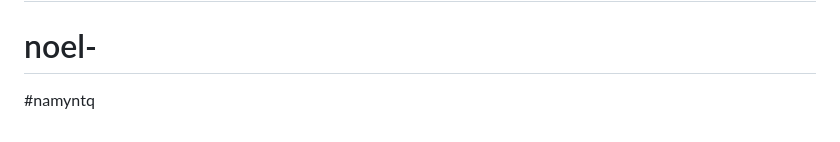
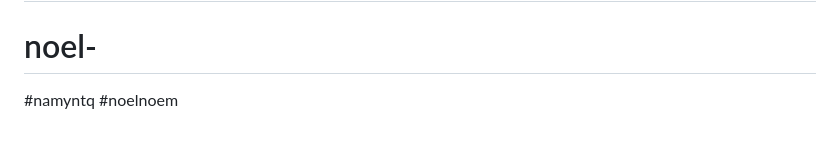
Before and after one commit to namyntq/Noel-cho-vo-Lanhxinhhh, a Markdown page: README.md, the part around the change. Rendered like a GitHub page.

```diff
--- a/README.md
+++ b/README.md
@@ -84,3 +84,4 @@ npx http-server .
 # noelnoem
 # noel-
 #namyntq
+#noelnoem
```
